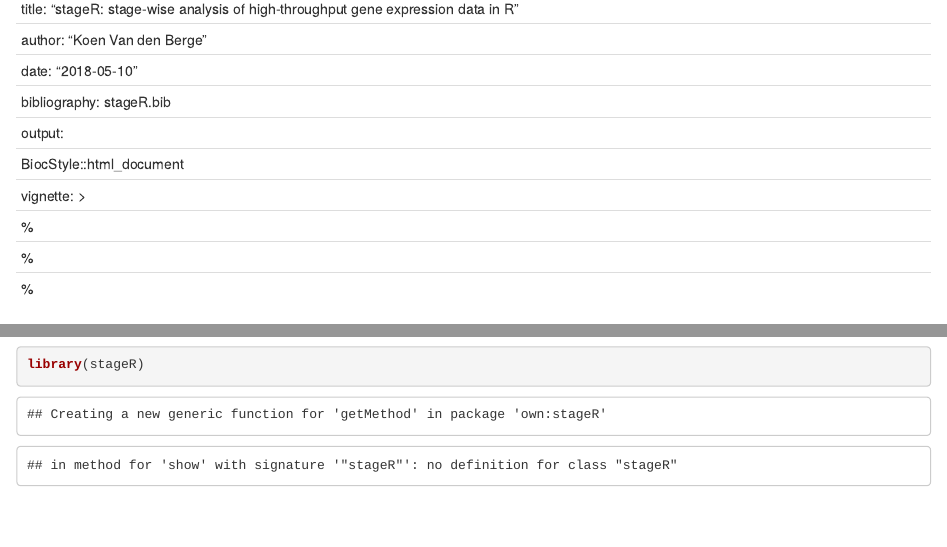
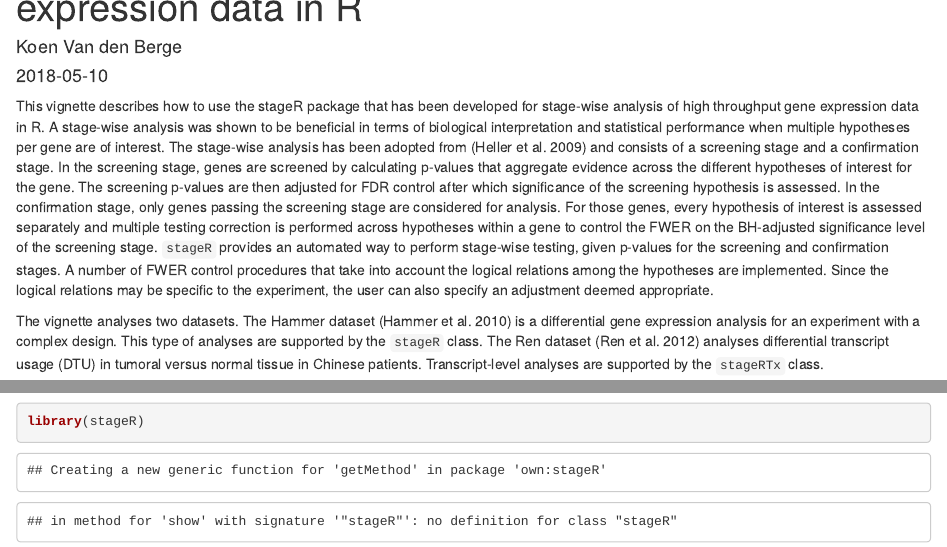
Before and after one commit to statOmics/stageR, an R Markdown document (vignettes/stageRVignette.Rmd): the page in a window 1100 px wide, from 10 px down before the commit and from 80 px down after it, and a second part further down, joined at a grey line. Rendered offline with R 4.5, knitr and Pandoc, with nearby package versions; drawn as R Markdown's standard HTML page in place of the format the file asks for; some code elsewhere in the file could not run offline.

Commit message:
fix vignette compiling

```diff
--- a/vignettes/stageRVignette.Rmd
+++ b/vignettes/stageRVignette.Rmd
@@ -3,13 +3,8 @@ title: "stageR: stage-wise analysis of high-throughput gene expression data in R
 author: "Koen Van den Berge"
 date: "`r Sys.Date()`"
 bibliography: stageR.bib
-output:
-BiocStyle::html_document
-vignette: >
-  %\VignetteIndexEntry{stageR}
-  %\VignetteEngine{knitr::rmarkdown}
-  %\VignetteEncoding{UTF-8}
-  ---
+output: BiocStyle::html_document
+---
 
   This vignette describes how to use the stageR package that has been developed for stage-wise analysis of high throughput gene expression data in R. A stage-wise analysis was shown to be beneficial in terms of biological interpretation and statistical performance when multiple hypotheses per gene are of interest.
   The stage-wise analysis has been adopted from [@Heller2009] and consists of a screening stage and a confirmation stage. In the screening stage, genes are screened by calculating p-values that aggregate evidence across the different hypotheses of interest for the gene. The screening p-values are then adjusted for FDR control after which significance of the screening hypothesis is assessed.
```
Also changed, not shown: vignettes/stageRVignette.html.
